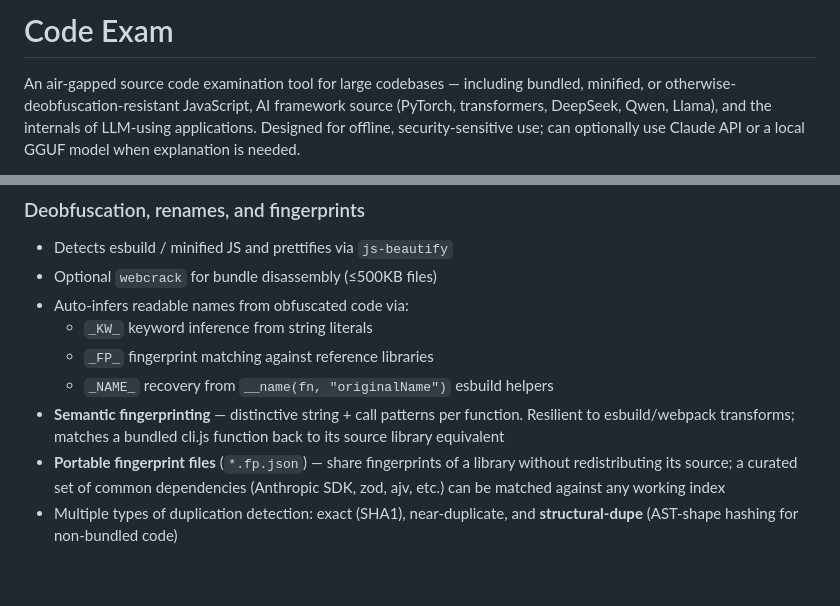
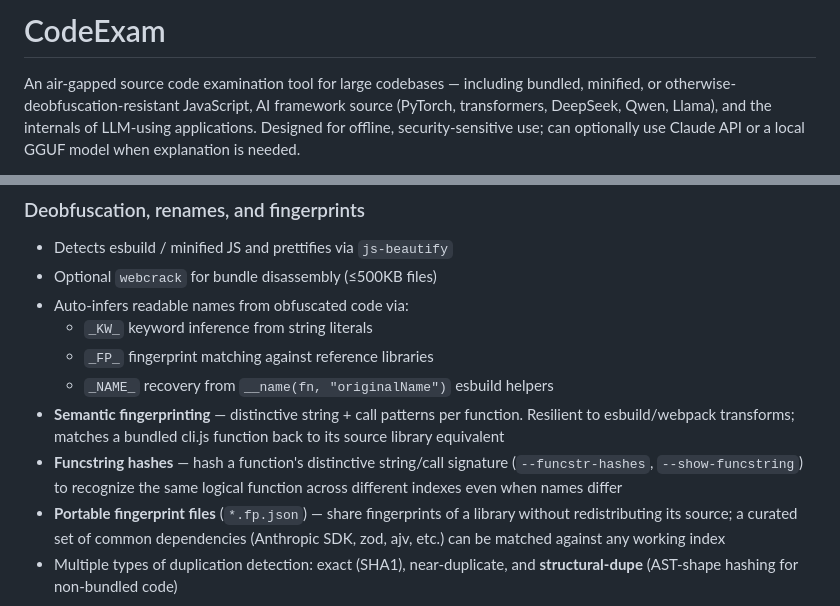
Before and after one commit to aschulman42-cell/code-exam, a Markdown page: README.md, 2 parts joined by grey strips. GitHub-like rendering; blank space fills up the shorter version.

```diff
--- a/README.md
+++ b/README.md
@@ -1,4 +1,4 @@
-# Code Exam
+# CodeExam
 
 An air-gapped source code examination tool for large codebases — including
 bundled, minified, or otherwise-deobfuscation-resistant JavaScript, AI
@@ -86,6 +89,9 @@ Indexes scale to multi-gigabyte source trees (tested on Chromium —
 - **Semantic fingerprinting** — distinctive string + call patterns per
   function. Resilient to esbuild/webpack transforms; matches a bundled
   cli.js function back to its source library equivalent
+- **Funcstring hashes** — hash a function's distinctive string/call
+  signature (`--funcstr-hashes`, `--show-funcstring`) to recognize the
+  same logical function across different indexes even when names differ
 - **Portable fingerprint files** (`*.fp.json`) — share fingerprints of
   a library without redistributing its source; a curated set of common
   dependencies (Anthropic SDK, zod, ajv, etc.) can be matched against
```
Also changed, not shown: other parts of README.md (+25 -7 lines).
